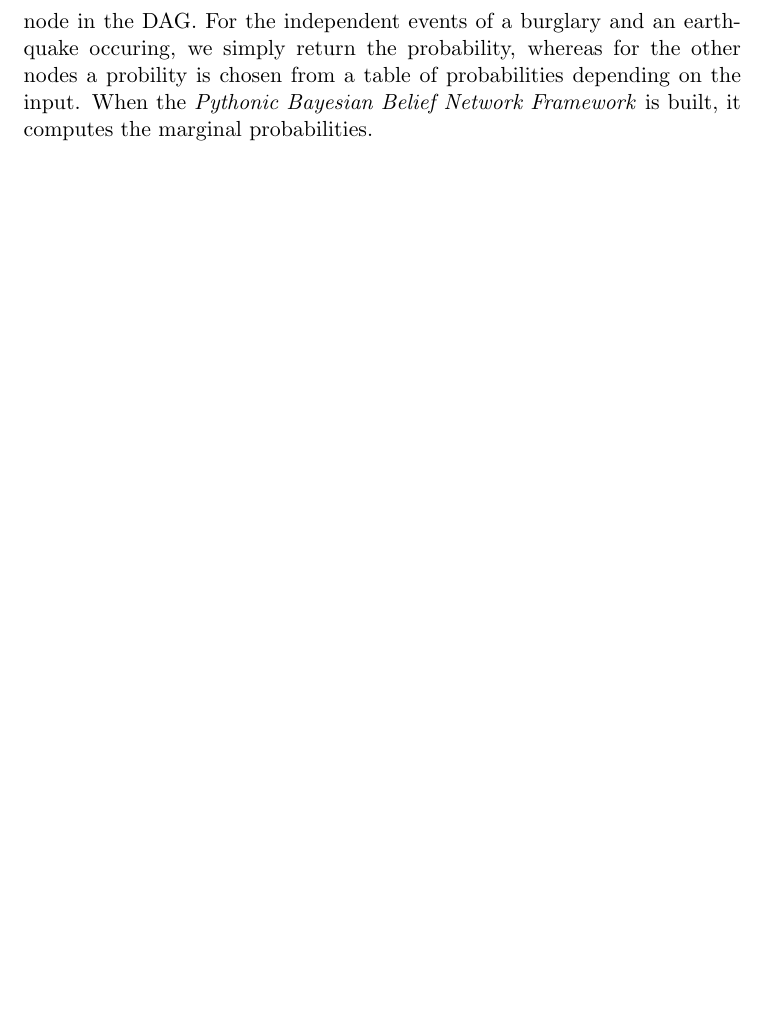
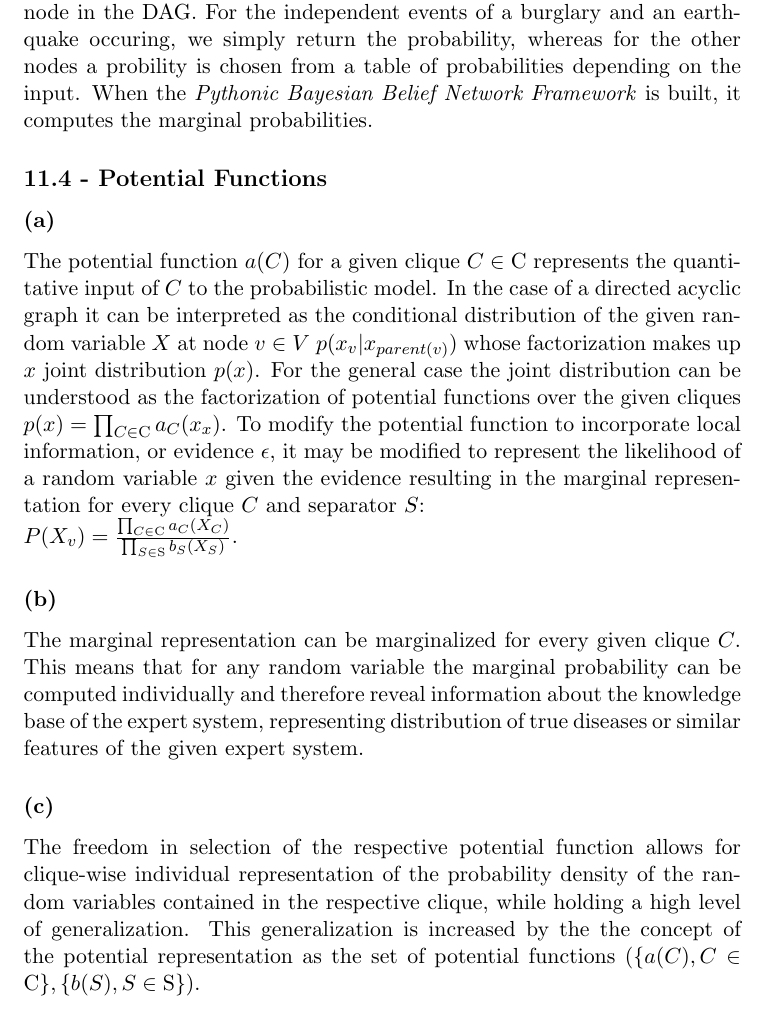
Before and after one commit to ML1ForTheFun/Exercises, a LaTeX document (E11/11.tex): part of page 4 of 4, cut so that both start at the same text, the shorter picture padded with empty space. Compiled offline with pdfLaTeX.

Commit message:
Update 11.tex

```diff
--- a/E11/11.tex
+++ b/E11/11.tex
@@ -104,4 +104,21 @@ The code presented above creates the following output when run:
 	\end{verbatim}
 	Here we can easily see the marginal probabilities $p(A = t) = 0.989510,$ \\$p(B = t) = 0.99, p(E = t) = 0.000001, p(R = t) = 0.000001$.
 	This bayesian belief network uses a datastructure comprising four functions, one for each node in the DAG. For the independent events of a burglary and an earthquake occuring, we simply return the probability, whereas for the other nodes a probility is chosen from a table of probabilities depending on the input. When the \textit{Pythonic Bayesian Belief Network Framework} is built, it computes the marginal probabilities.
+
+	\subsection*{11.4 - Potential Functions}
+	\subsubsection*{(a)}
+	%\emph{What are potential functions and what is the clique-marginal representation?}
+	The potential function $a(C)$ for a given clique $C \in \mathrm{C}$ represents the quantitative input of $C$ to the probabilistic model. In the case of a directed acyclic graph it can be interpreted as the conditional distribution of the given random variable $X$ at node $v \in V$ $p(x_{v}|x_{parent(v)})$ whose factorization makes up $x$ joint distribution $p(x)$. For the general case the joint distribution can be understood as the factorization of potential functions over the given cliques $p(x) = \prod_{C \in \mathrm{C}}a_{C}(x_{x})$. To modify the potential function to incorporate local information, or evidence $\epsilon$, it may be modified to represent the likelihood of a random variable $x$ given the evidence resulting in the marginal representation for every clique $C$ and separator $S$:\\
+	$P(X_{v}) = \frac{\prod_{C \in \mathrm{C}}a_{C}(X_{C})}{\prod_{S \in \mathrm{S}}b_{S}(X_{S})}$.
+
+
+	\subsubsection*{(b)}
+	%\emph{How can they be exploited to make inferences for the knowledge base}
+	The marginal representation can be marginalized for every given clique $C$. This means that for any random variable the marginal probability can be computed individually and therefore reveal information about the knowledge base of the expert system, representing distribution of true diseases or similar features of the given expert system.
+
+	\subsubsection*{(c)}
+	%\emph{What is the beneﬁt in comparison to the factorisation described in exercise 10.1?}
+	The freedom in selection of the respective potential function allows for clique-wise individual representation of the probability density of the random variables contained in the respective clique, while holding a high level of generalization. This generalization is increased by the the concept of the  potential representation as the set of potential functions
+	$(\{a(C),C \in \mathrm{C}\},\{b(S),S \in \mathrm{S}\})$.
+
 \end{document}
```
Lines whose indentation alone changed are shown as unchanged.
